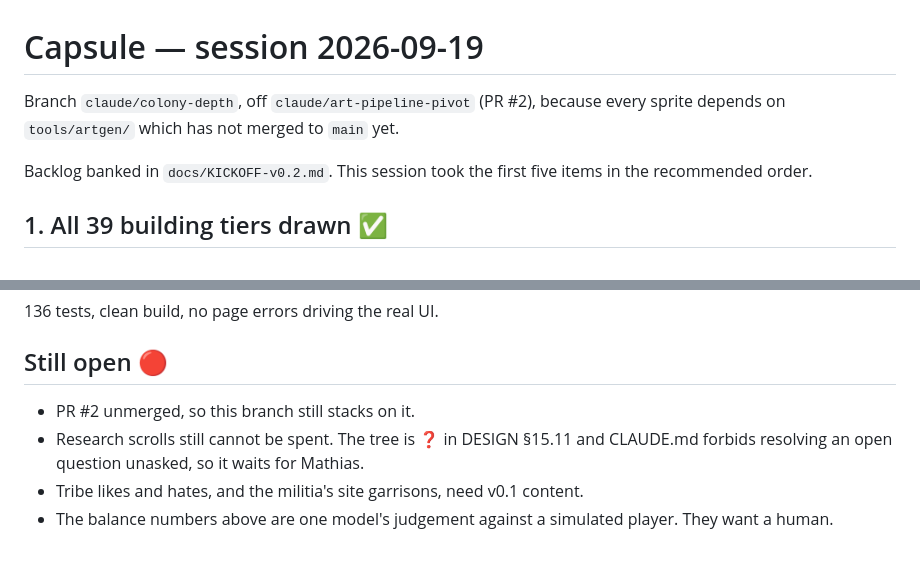
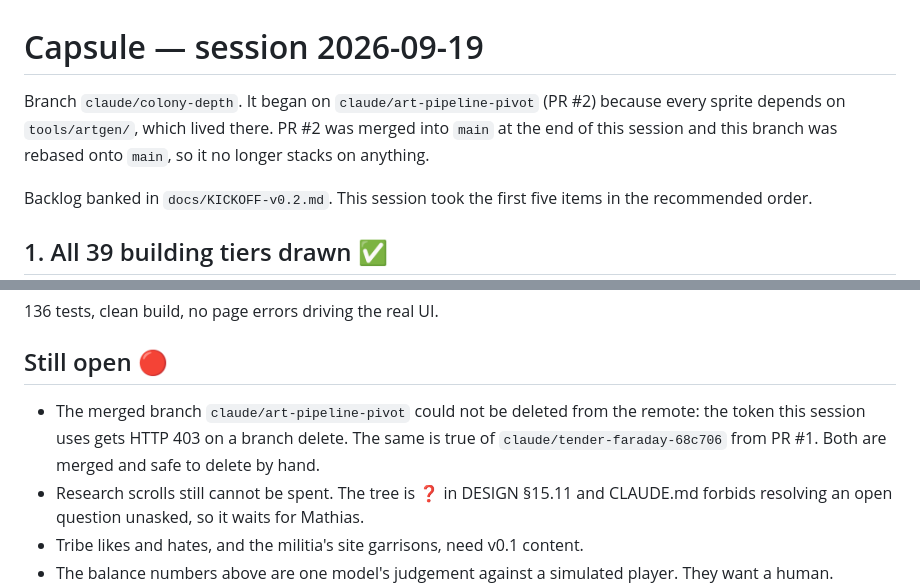
Before and after one commit to Mathiano/rome, a Markdown page: docs/CAPSULE-SESSION-2026-09-19.md, 2 parts joined by grey strips. GitHub-like rendering; blank space fills up the shorter version.

Commit message:
Correct the branch notes now that PR #2 has merged
Co-Authored-By: Claude Opus 5 <noreply@anthropic.com>
Claude-Session: https://claude.ai/code/session_019gWEAt7QYYwCTzQSSDj2Gm

```diff
--- a/docs/CAPSULE-SESSION-2026-09-19.md
+++ b/docs/CAPSULE-SESSION-2026-09-19.md
@@ -1,7 +1,9 @@
 # Capsule — session 2026-09-19
 
-Branch `claude/colony-depth`, off `claude/art-pipeline-pivot` (PR #2), because
-every sprite depends on `tools/artgen/` which has not merged to `main` yet.
+Branch `claude/colony-depth`. It began on `claude/art-pipeline-pivot` (PR #2)
+because every sprite depends on `tools/artgen/`, which lived there. PR #2 was
+merged into `main` at the end of this session and this branch was rebased onto
+`main`, so it no longer stacks on anything.
 
 Backlog banked in `docs/KICKOFF-v0.2.md`. This session took the first five items
 in the recommended order.
@@ -160,7 +162,10 @@ ends (Pillar 7), and one that builds throws most raids back but is never safe.
 
 ## Still open 🔴
 
-- PR #2 unmerged, so this branch still stacks on it.
+- The merged branch `claude/art-pipeline-pivot` could not be deleted from the
+  remote: the token this session uses gets HTTP 403 on a branch delete. The same
+  is true of `claude/tender-faraday-68c706` from PR #1. Both are merged and safe
+  to delete by hand.
 - Research scrolls still cannot be spent. The tree is ❓ in DESIGN §15.11 and
   CLAUDE.md forbids resolving an open question unasked, so it waits for Mathias.
 - Tribe likes and hates, and the militia's site garrisons, need v0.1 content.
```
Also changed, not shown: docs/KICKOFF-v0.2.md (+4 -4 lines).
